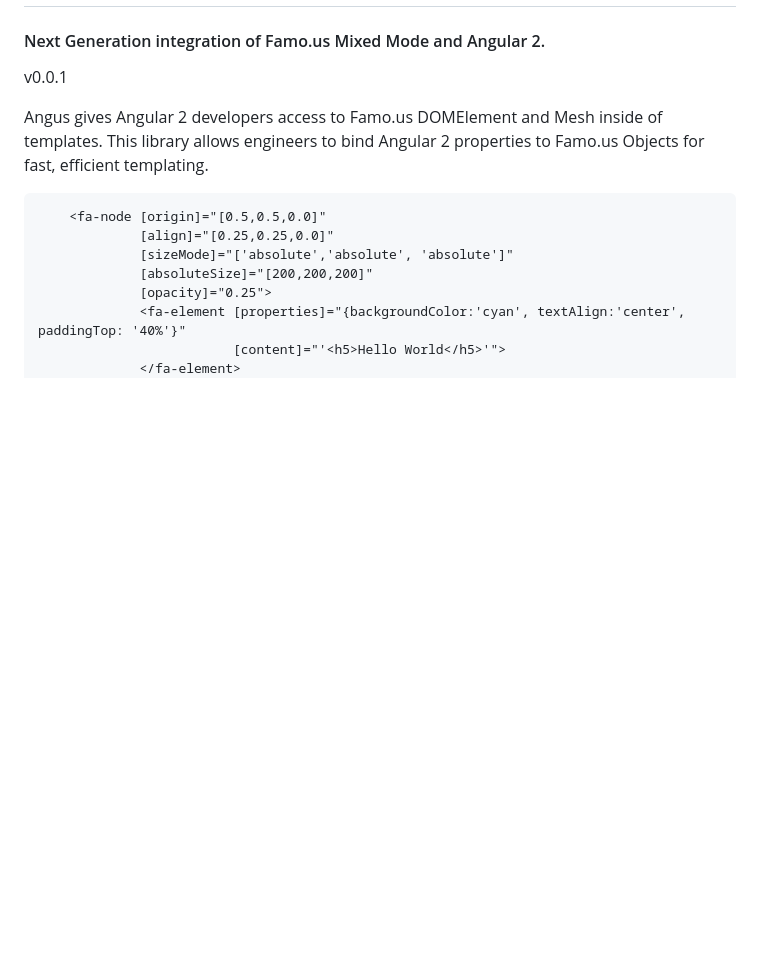
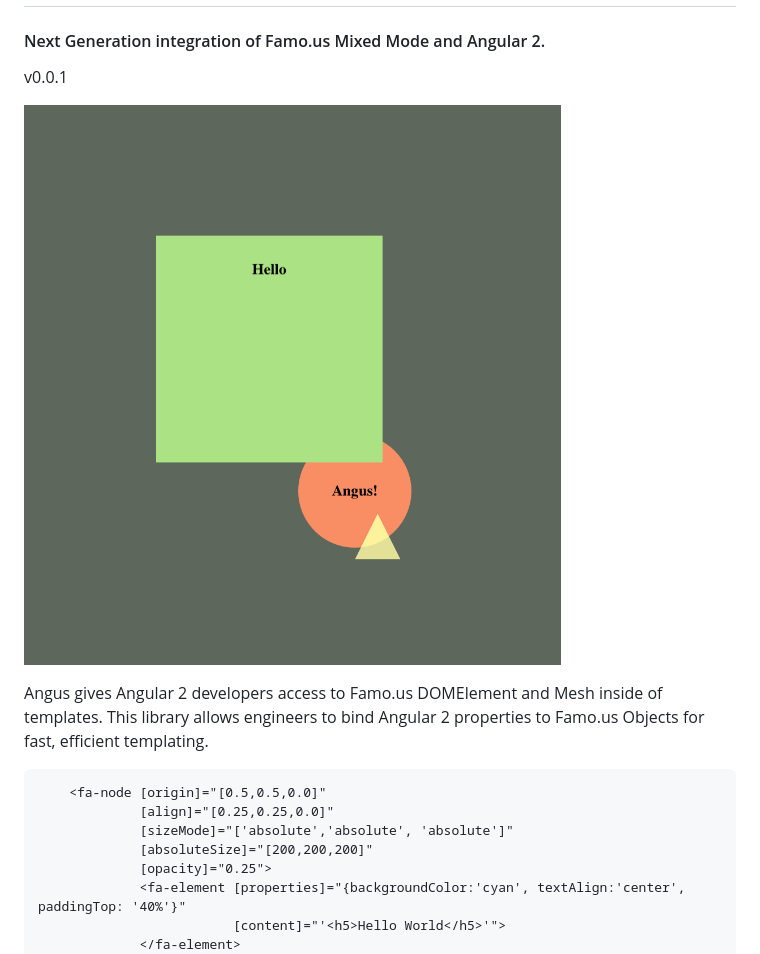
Before and after one commit to steveblue/ngus, a Markdown page: README.md, the part around the change. Drawn GitHub-style; pictures changed too: screenshots/hello-angus.png (added); blank space fills up the shorter version.

```diff
--- a/README.md
+++ b/README.md
@@ -3,6 +3,8 @@
 #### Next Generation integration of Famo.us Mixed Mode and Angular 2.
 
 v0.0.1
+
+![alt text](screenshots/hello-angus.png "Famo.us DOMElement and Mesh in a Mixed Mode Scene")
 
 Angus gives Angular 2 developers access to Famo.us DOMElement and Mesh inside of templates. This library allows engineers to bind Angular 2 properties to Famo.us Objects for fast, efficient templating.
 
```
